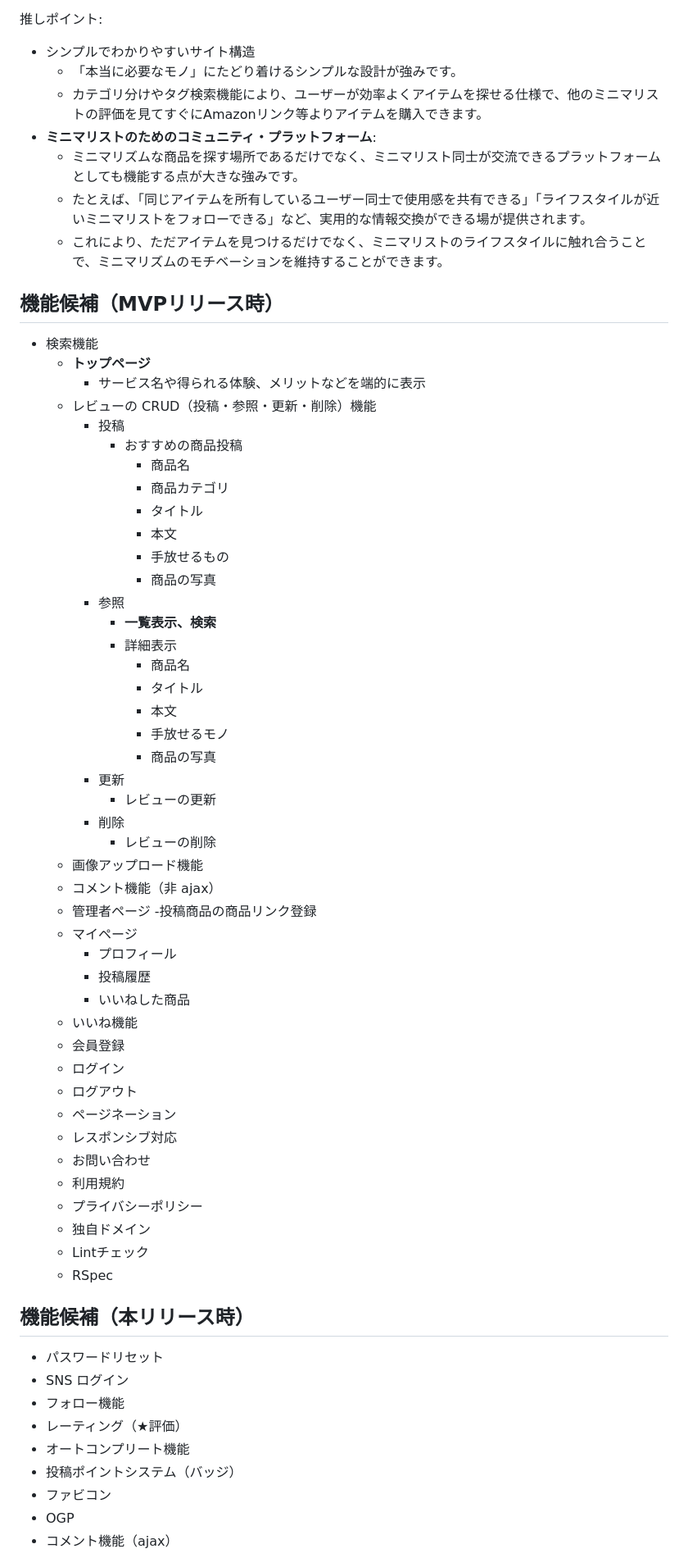
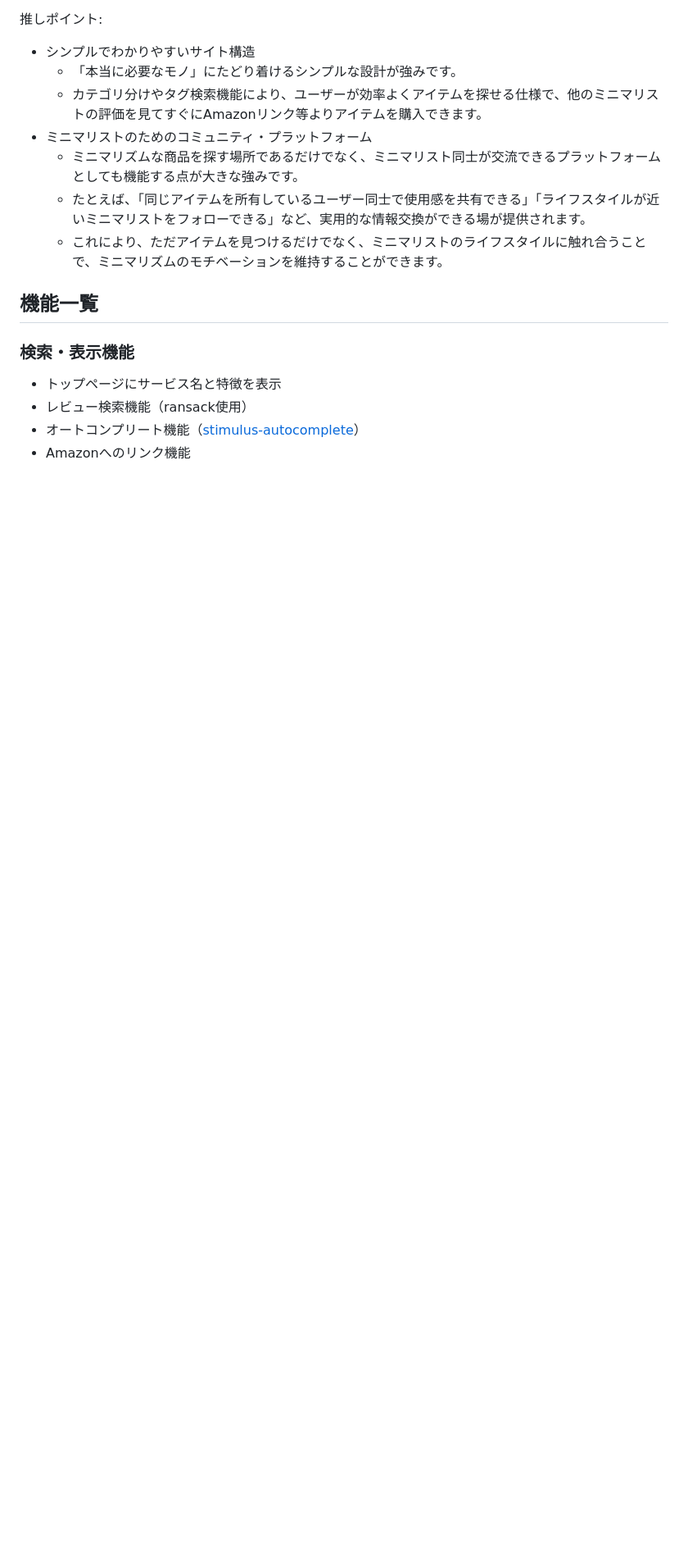
Before and after one commit to taka292/minire, a Markdown page: README.md, the part around one of its changes. Shown at 82% size. GitHub-like rendering; blank space fills up the shorter version.

```diff
--- a/README.md
+++ b/README.md
@@ -108,66 +142,17 @@
 - シンプルでわかりやすいサイト構造
     - 「本当に必要なモノ」にたどり着けるシンプルな設計が強みです。
     - カテゴリ分けやタグ検索機能により、ユーザーが効率よくアイテムを探せる仕様で、他のミニマリストの評価を見てすぐにAmazonリンク等よりアイテムを購入できます。
-- **ミニマリストのためのコミュニティ・プラットフォーム**:
+- ミニマリストのためのコミュニティ・プラットフォーム
     - ミニマリズムな商品を探す場所であるだけでなく、ミニマリスト同士が交流できるプラットフォームとしても機能する点が大きな強みです。
     - たとえば、「同じアイテムを所有しているユーザー同士で使用感を共有できる」「ライフスタイルが近いミニマリストをフォローできる」など、実用的な情報交換ができる場が提供されます。
     - これにより、ただアイテムを見つけるだけでなく、ミニマリストのライフスタイルに触れ合うことで、ミニマリズムのモチベーションを維持することができます。
 
-## **機能候補（MVPリリース時）**
+## **機能一覧**
 
-- 検索機能
-    - **トップページ**
-        - サービス名や得られる体験、メリットなどを端的に表示
-    - レビューの CRUD（投稿・参照・更新・削除）機能
-        - 投稿
-            - おすすめの商品投稿
-                - 商品名
-                - 商品カテゴリ
-                - タイトル
-                - 本文
-                - 手放せるもの
-                - 商品の写真
-        - 参照
-            - **一覧表示、検索**
-            - 詳細表示
-                - 商品名
-                - タイトル
-                - 本文
-                - 手放せるモノ
-                - 商品の写真
-        - 更新
-            - レビューの更新
-        - 削除
-            - レビューの削除
-    - 画像アップロード機能
-    - コメント機能（非 ajax）
-    - 管理者ページ
-        -投稿商品の商品リンク登録
-    - マイページ
-        - プロフィール
-        - 投稿履歴
-        - いいねした商品
-    - いいね機能
-    - 会員登録
-    - ログイン
-    - ログアウト
-    - ページネーション
-    - レスポンシブ対応
-    - お問い合わせ
-    - 利用規約
-    - プライバシーポリシー
-    - 独自ドメイン
-    - Lintチェック
-    - RSpec
+### 検索・表示機能
 
-## **機能候補（本リリース時）**
-- パスワードリセット
-- SNS ログイン
-- フォロー機能
-- レーティング（★評価）
-- オートコンプリート機能
-- 投稿ポイントシステム（バッジ）
-- ファビコン
-- OGP
-- コメント機能（ajax）
+- トップページにサービス名と特徴を表示
+- レビュー検索機能（ransack使用）
+- オートコンプリート機能（[stimulus-autocomplete](https://github.com/afcapel/stimulus-autocomplete)）
+- Amazonへのリンク機能
 
```
Also changed, not shown: other parts of README.md (+127 -43 lines).
